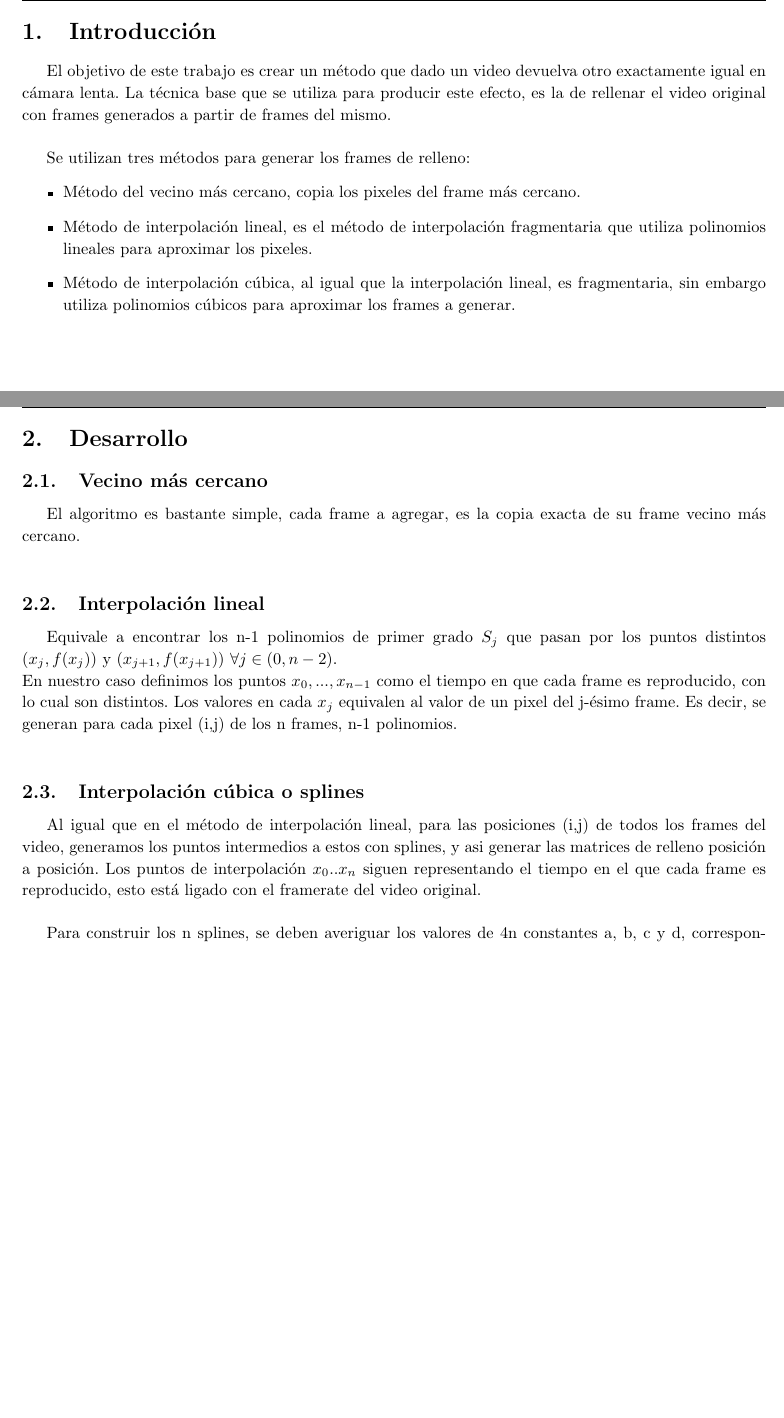
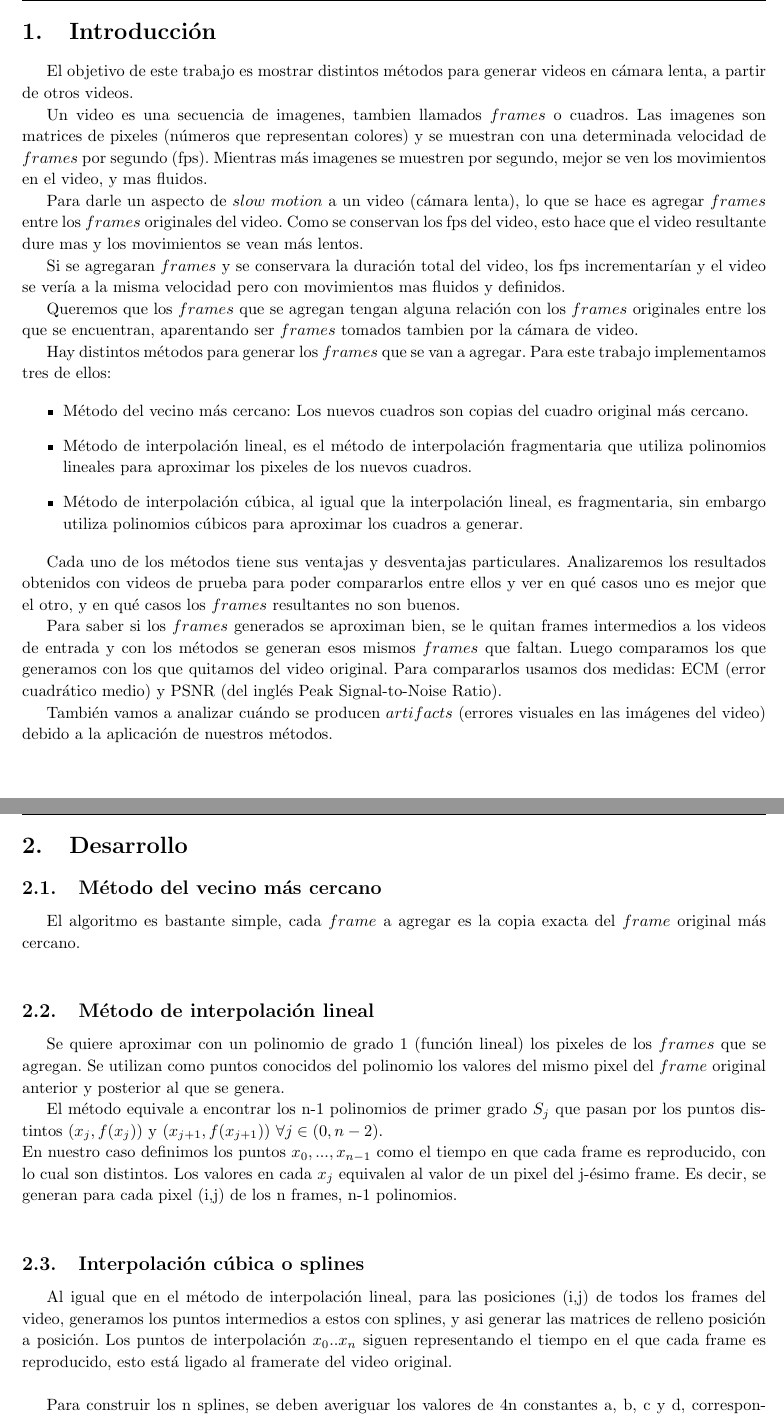
Before and after one commit to lauramuino/metodosTP3, a LaTeX document (docs/informe/informe.tex, which reads docs/informe/desarrollo.tex, docs/informe/intro.tex): two parts of pages 3 and 4 of 9, joined at a grey line, cut so that both start at the same text, the shorter picture padded with empty space. Compiled offline with pdfLaTeX.

Commit message:
agrego intro e imagenes de intro

```diff
--- a/docs/informe/desarrollo.tex
+++ b/docs/informe/desarrollo.tex
@@ -1,17 +1,22 @@
 \section{Desarrollo}
 
-\subsection{Vecino más cercano}
-El algoritmo es bastante simple, cada frame a agregar, es la copia exacta de su frame vecino más cercano.\\
+\subsection{Método del vecino más cercano}
+El algoritmo es bastante simple, cada $frame$ a agregar es la copia exacta del $frame$ original más cercano.\\
 
-\subsection{Interpolación lineal}
-Equivale a encontrar los n-1 polinomios de primer grado $S_{j}$ que pasan por los puntos distintos $(x_{j},f(x_{j}))$ y $(x_{j+1},f(x_{j+1}))$ $\forall j \in (0,n-2)$.\\
+%%%%% imagen de toystory que explica el método
+
+\subsection{Método de interpolación lineal}
+Se quiere aproximar con un polinomio de grado 1 (función lineal) los pixeles de los $frames$ que se agregan. Se utilizan como puntos conocidos del polinomio los valores del mismo pixel del $frame$ original anterior y posterior al que se genera.
+
+El método equivale a encontrar los n-1 polinomios de primer grado $S_{j}$ que pasan por los puntos distintos $(x_{j},f(x_{j}))$ y $(x_{j+1},f(x_{j+1}))$ $\forall j \in (0,n-2)$.\\
 En nuestro caso definimos los puntos $x_{0}, ... , x_{n-1}$ como el tiempo en que cada frame es reproducido, con lo cual son distintos. Los valores en cada $x_{j}$ equivalen al valor de un pixel del j-ésimo frame. Es decir, se generan para cada pixel (i,j) de los n frames, n-1 polinomios.\\
 
+%%%%%%%% imagen de toystory que explica lineal
 
 \subsection{Interpolación cúbica o splines}
 %SUPONEMOS QUE LA CANTIDAD DE FRAMES TOTALES (ORIGINALES) ES N+1, PARA QUE LOS ÍNDICES QUEDEN BONITOS.
 
-Al igual que en el método de interpolación lineal, para las posiciones (i,j) de todos los frames del video, generamos los puntos intermedios a estos con splines, y asi generar las matrices de relleno posición a posición. Los puntos de interpolación $x_{0} .. x_{n}$ siguen representando el tiempo en el que cada frame es reproducido, esto está ligado con el framerate del video original.\\
+Al igual que en el método de interpolación lineal, para las posiciones (i,j) de todos los frames del video, generamos los puntos intermedios a estos con splines, y asi generar las matrices de relleno posición a posición. Los puntos de interpolación $x_{0} .. x_{n}$ siguen representando el tiempo en el que cada frame es reproducido, esto está ligado al framerate del video original.\\
 
 Para construir los n splines, se deben averiguar los valores de 4n constantes a, b, c y d, correspondientes a los coeficientes de cada uno de los polinomios, con lo que se tiene bastante flexibilidad para asegurar que los splines construidos no solo son continuos y diferenciables en su intervalo, sino que tienen derivada segunda continua.\\
 Primero recordaremos la definición de la interpolación cúbica por splines, para poder obtener propiedades a partir de ella: \\
--- a/docs/informe/intro.tex
+++ b/docs/informe/intro.tex
@@ -1,10 +1,27 @@
 \section{Introducción}
 
-El objetivo de este trabajo es crear un método que dado un video devuelva otro exactamente igual en cámara lenta. La técnica base que se utiliza para producir este efecto, es la de rellenar el video original con frames generados a partir de frames del mismo.\\
+El objetivo de este trabajo es mostrar distintos métodos para generar videos en cámara lenta, a partir de otros videos.
 
-Se utilizan tres métodos para generar los frames de relleno:
+
+Un video es una secuencia de imagenes, tambien llamados $frames$ o cuadros.  Las imagenes son matrices de pixeles (números que representan colores) y se muestran con una determinada velocidad de $frames$ por segundo (fps). Mientras más imagenes se muestren por segundo, mejor se ven los movimientos en el video, y mas fluidos.
+
+
+Para darle un aspecto de $slow$ $motion$ a un video (cámara lenta), lo que se hace es agregar $frames$ entre los $frames$ originales del video. Como se conservan los fps del video, esto hace que el video resultante dure mas y los movimientos se vean más lentos.
+
+Si se agregaran $frames$ y se conservara la duración total del video, los fps incrementarían y el video se vería a la misma velocidad pero con movimientos mas fluidos y definidos.
+
+ Queremos que los $frames$ que se agregan tengan alguna relación con los $frames$ originales entre los que se encuentran, aparentando ser $frames$ tomados tambien por la cámara de video.
+
+Hay distintos métodos para generar los $frames$ que se van a agregar. Para este trabajo implementamos tres de ellos:
+
 \begin{itemize}
-\item Método del vecino más cercano, copia los pixeles del frame más cercano.
-\item Método de interpolación lineal, es el método de interpolación fragmentaria que utiliza polinomios lineales para aproximar los pixeles.
-\item Método de interpolación cúbica, al igual que la interpolación lineal, es fragmentaria, sin embargo utiliza polinomios cúbicos para aproximar los frames a generar.
+\item Método del vecino más cercano: Los nuevos cuadros son copias del cuadro original más cercano.
+\item Método de interpolación lineal, es el método de interpolación fragmentaria que utiliza polinomios lineales para aproximar los pixeles de los nuevos cuadros.
+\item Método de interpolación cúbica, al igual que la interpolación lineal, es fragmentaria, sin embargo utiliza polinomios cúbicos para aproximar los cuadros a generar.
 \end{itemize}
+
+ Cada uno de los métodos tiene sus ventajas y desventajas particulares. Analizaremos los resultados obtenidos con videos de prueba para poder compararlos entre ellos y ver en qué casos uno es mejor que el otro, y en qué casos los $frames$ resultantes no son buenos.
+
+ Para saber si los $frames$ generados se aproximan bien, se le quitan frames intermedios a los videos de entrada y con los métodos se generan esos mismos $frames$ que faltan. Luego comparamos los que generamos con los que quitamos del video original. Para compararlos usamos dos medidas: ECM (error cuadrático medio) y PSNR (del inglés Peak Signal-to-Noise Ratio).
+
+ También vamos a analizar cuándo se producen $artifacts$ (errores visuales en las imágenes del video) debido a la aplicación de nuestros métodos.
```
Also changed, not shown: docs/informe/imagenes/frame-rates.jpg (added), docs/informe/imagenes/toystory1.png (added), docs/informe/imagenes/toystory2.png (added), 1 other file.
